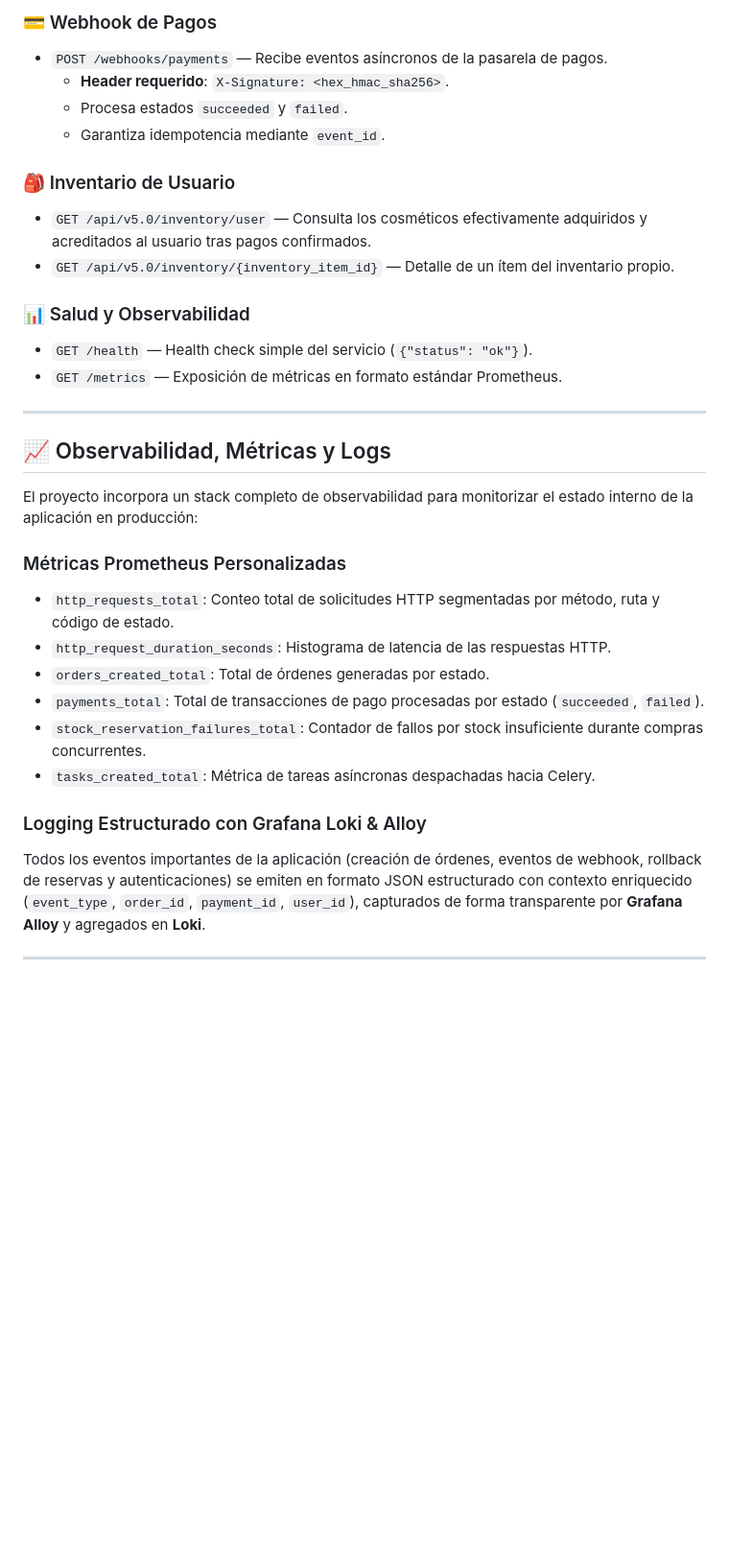
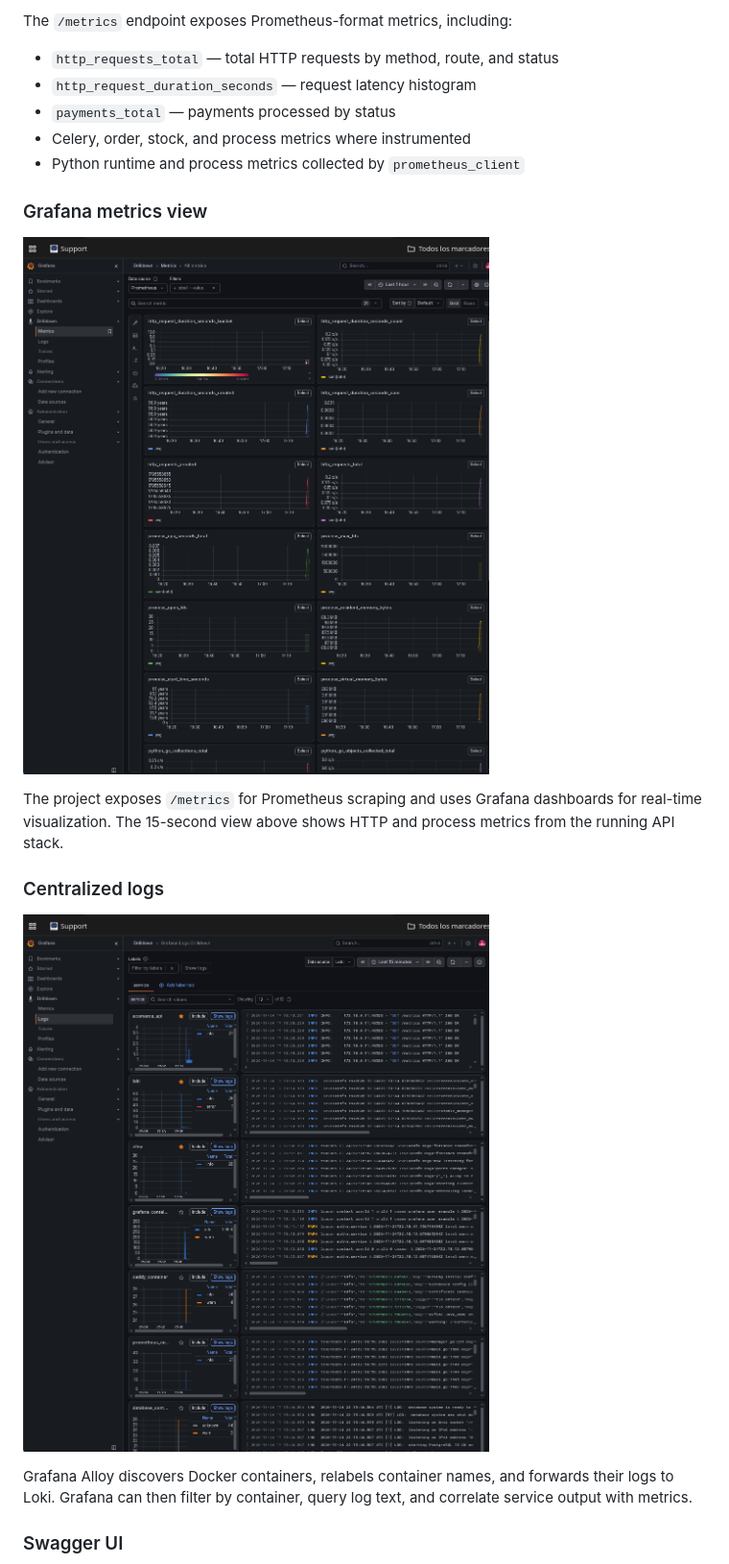
Before and after one commit to AndresPimentel-dev/Marketplace-API, a Markdown page: README.md, the part around one of its changes. Shown at 96% size. Rendered like a GitHub page; pictures changed too: docs/images/logs.png (added), docs/images/metrics.png (added); blank space fills up the shorter version.

```diff
--- a/README.md
+++ b/README.md
@@ -278,34 +218,23 @@ La API expone sus rutas principales bajo el prefijo `/api/v5.0` y el webhook baj
 
-### 💳 Webhook de Pagos
-- `POST /webhooks/payments` — Recibe eventos asíncronos de la pasarela de pagos.
-  - **Header requerido**: `X-Signature: <hex_hmac_sha256>`.
-  - Procesa estados `succeeded` y `failed`.
-  - Garantiza idempotencia mediante `event_id`.
+The `/metrics` endpoint exposes Prometheus-format metrics, including:
 
-### 🎒 Inventario de Usuario
-- `GET /api/v5.0/inventory/user` — Consulta los cosméticos efectivamente adquiridos y acreditados al usuario tras pagos confirmados.
-- `GET /api/v5.0/inventory/{inventory_item_id}` — Detalle de un ítem del inventario propio.
+- `http_requests_total` — total HTTP requests by method, route, and status
+- `http_request_duration_seconds` — request latency histogram
+- `payments_total` — payments processed by status
+- Celery, order, stock, and process metrics where instrumented
+- Python runtime and process metrics collected by `prometheus_client`
 
-### 📊 Salud y Observabilidad
-- `GET /health` — Health check simple del servicio (`{"status": "ok"}`).
-- `GET /metrics` — Exposición de métricas en formato estándar Prometheus.
+### Grafana metrics view
 
----
+![Prometheus metrics in Grafana](docs/images/metrics.png)
 
-## 📈 Observabilidad, Métricas y Logs
+The project exposes `/metrics` for Prometheus scraping and uses Grafana dashboards for real-time visualization. The 15-second view above shows HTTP and process metrics from the running API stack.
 
-El proyecto incorpora un stack completo de observabilidad para monitorizar el estado interno de la aplicación en producción:
+### Centralized logs
 
-### Métricas Prometheus Personalizadas
-- `http_requests_total`: Conteo total de solicitudes HTTP segmentadas por método, ruta y código de estado.
-- `http_request_duration_seconds`: Histograma de latencia de las respuestas HTTP.
-- `orders_created_total`: Total de órdenes generadas por estado.
-- `payments_total`: Total de transacciones de pago procesadas por estado (`succeeded`, `failed`).
-- `stock_reservation_failures_total`: Contador de fallos por stock insuficiente durante compras concurrentes.
-- `tasks_created_total`: Métrica de tareas asíncronas despachadas hacia Celery.
+![Docker container logs collected in Grafana Loki](docs/images/logs.png)
 
-### Logging Estructurado con Grafana Loki & Alloy
-Todos los eventos importantes de la aplicación (creación de órdenes, eventos de webhook, rollback de reservas y autenticaciones) se emiten en formato JSON estructurado con contexto enriquecido (`event_type`, `order_id`, `payment_id`, `user_id`), capturados de forma transparente por **Grafana Alloy** y agregados en **Loki**.
+Grafana Alloy discovers Docker containers, relabels container names, and forwards their logs to Loki. Grafana can then filter by container, query log text, and correlate service output with metrics.
 
----
+### Swagger UI
 
```
Also changed, not shown: other parts of README.md (+322 -323 lines), docs/images/railway1.png (added), docs/images/railway2.png (added), docs/images/swagger.png (added).
